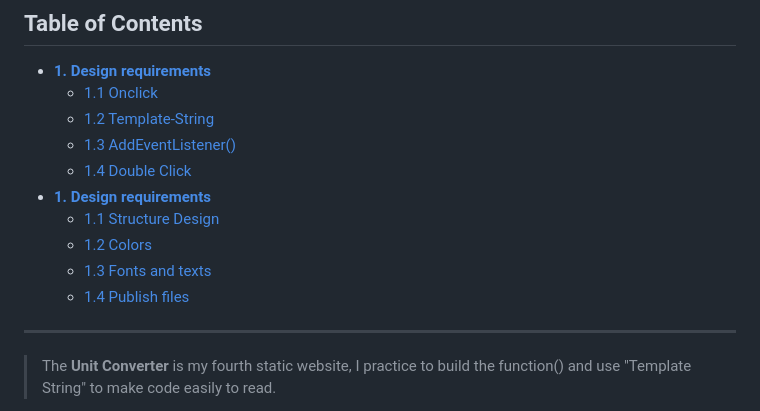
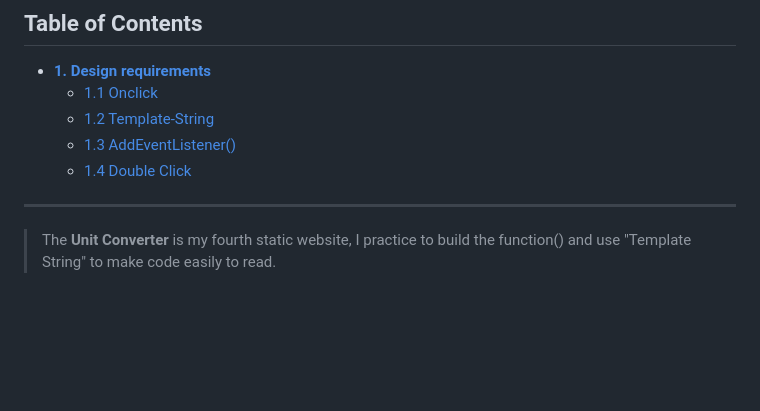
Before and after one commit to shiuandai/Unit-Converter, a Markdown page: README.md, the part around the change printed below. Drawn GitHub-style; blank space fills up the shorter version.

```diff
--- a/README.md
+++ b/README.md
@@ -14,9 +14,4 @@
 	* [1.4 Double Click](#14---Double-Click)
-* **[1. Design requirements](#1---design-requirements)**
-	* [1.1 Structure Design](#11---Structure-design)
-	* [1.2 Colors](#12---colors)
-	* [1.3 Fonts and texts](#13---fonts-and-texts)
-	* [1.4 Publish files](#14---publish-files)
 
 ---
 
```
Also changed, not shown: other parts of README.md (+1 -1 lines).
